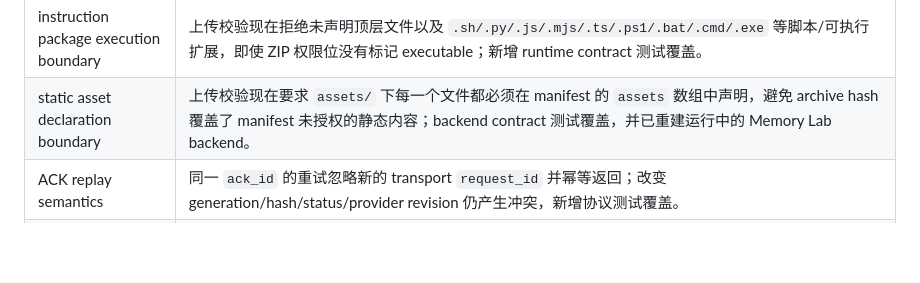
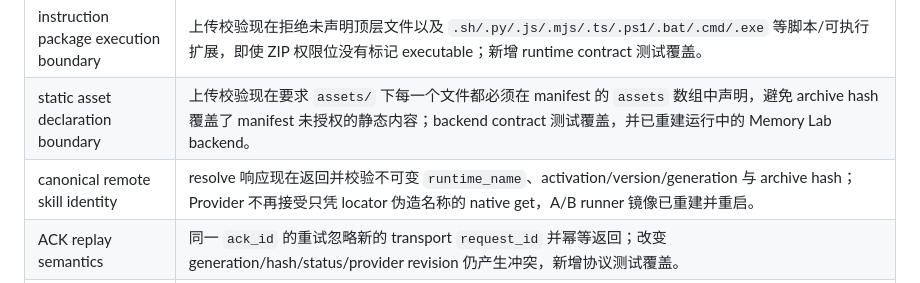
Before and after one commit to XIAHEI-hc/dsh-embeding, a Markdown page: docs/MEMORYLAB_DEVPACK_ACCEPTANCE.md, the part around the change. GitHub-like rendering; blank space fills up the shorter version.

Commit message:
docs: record canonical skill identity verification

```diff
--- a/docs/MEMORYLAB_DEVPACK_ACCEPTANCE.md
+++ b/docs/MEMORYLAB_DEVPACK_ACCEPTANCE.md
@@ -25,6 +25,7 @@
 | immutable demo seed repeatability | demo seed ZIP 使用固定元数据生成；连续执行两次均成功且 SkillVersion hash 保持不变，旧版本不会被原地改写。重启 backend 后 runtime catalog 仍返回 `installed`。 |
 | instruction package execution boundary | 上传校验现在拒绝未声明顶层文件以及 `.sh/.py/.js/.mjs/.ts/.ps1/.bat/.cmd/.exe` 等脚本/可执行扩展，即使 ZIP 权限位没有标记 executable；新增 runtime contract 测试覆盖。 |
 | static asset declaration boundary | 上传校验现在要求 `assets/` 下每一个文件都必须在 manifest 的 `assets` 数组中声明，避免 archive hash 覆盖了 manifest 未授权的静态内容；backend contract 测试覆盖，并已重建运行中的 Memory Lab backend。 |
+| canonical remote skill identity | resolve 响应现在返回并校验不可变 `runtime_name`、activation/version/generation 与 archive hash；Provider 不再接受只凭 locator 伪造名称的 native get，A/B runner 镜像已重建并重启。 |
 | ACK replay semantics | 同一 `ack_id` 的重试忽略新的 transport `request_id` 并幂等返回；改变 generation/hash/status/provider revision 仍产生冲突，新增协议测试覆盖。 |
 | scoped runtime credential fence | `AI_DSH_REQUIRE_SCOPED_RUNTIME=true` 时，全局 control secret 不再能用于带 runtime ID 的 runtime data-plane 请求；只有对应 runner credential 能通过，真实 runner-a catalog 仍返回 200。 |
 | queued skill terminal fact | queued `/ml-*` 在切版、停用、revoke 或正文加载失败时，会消费对应 admission queue 并写 `failed`/`cancelled` usage 终态，不再遗留 `admitted`。 |
```
